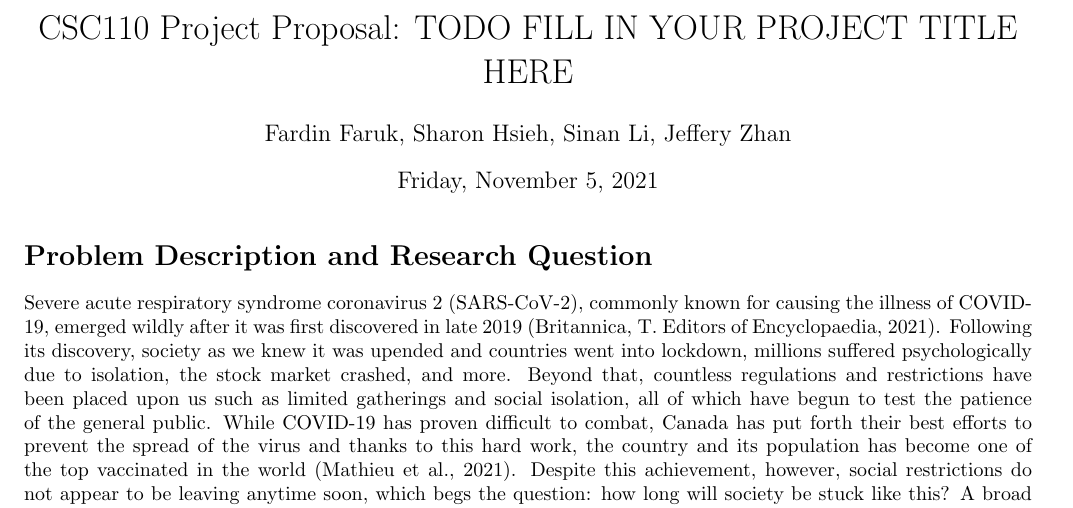
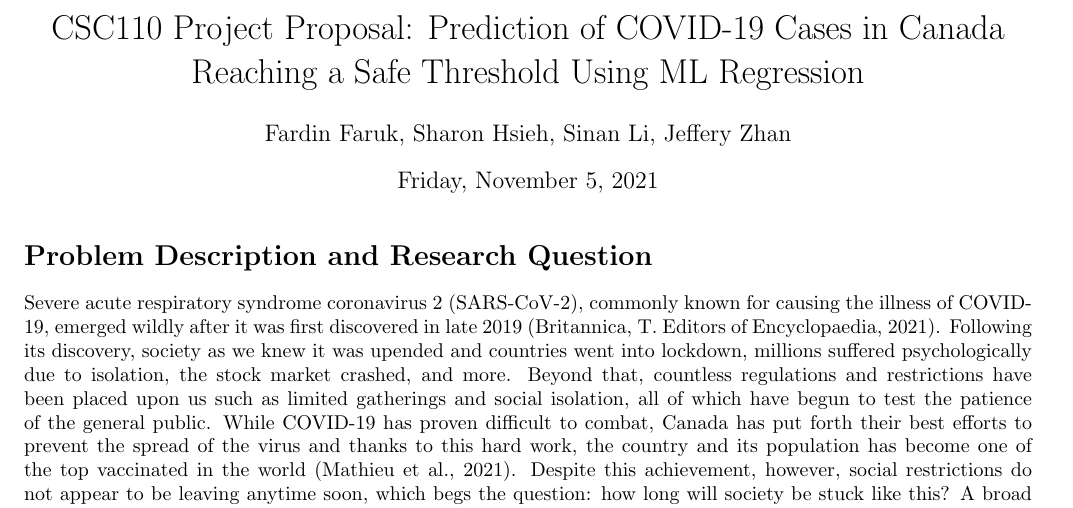
Before and after one commit to LanceLi1416/CSC110-Final-Project, a LaTeX document (project_proposal.tex): part of page 1 of 2, cut at the place of the change. Compiled offline with pdfLaTeX.

Commit message:
add title for this project

```diff
--- a/project_proposal.tex
+++ b/project_proposal.tex
@@ -3,7 +3,7 @@
 \usepackage[utf8]{inputenc}
 \usepackage[margin=0.75in]{geometry}
 
-\title{CSC110 Project Proposal: TODO FILL IN YOUR PROJECT TITLE HERE}
+\title{CSC110 Project Proposal: Prediction of COVID-19 Cases in Canada Reaching a Safe Threshold Using ML Regression}
 \author{Fardin Faruk, Sharon Hsieh, Sinan Li, Jeffery Zhan}
 \date{Friday, November 5, 2021}
 
```
